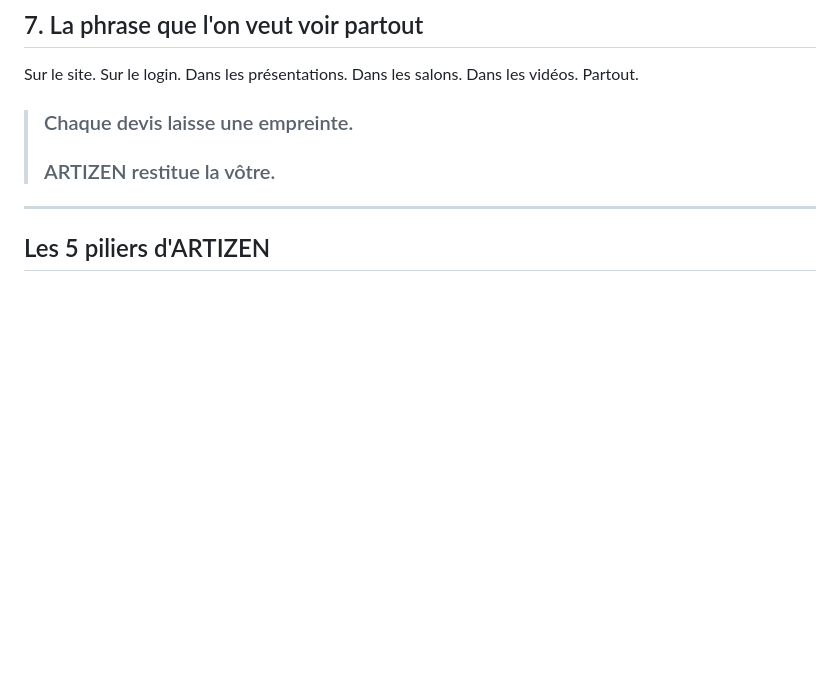
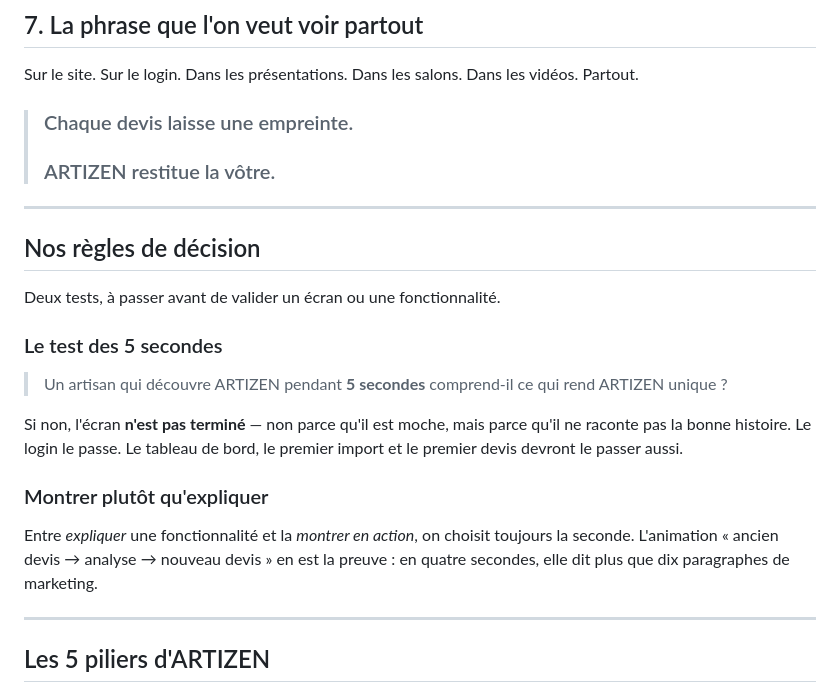
Before and after one commit to RAKINVEST/ARTIZEN-APP, a Markdown page: docs/BRAND.md, the part around one of its changes. Rendered like a GitHub page; blank space fills up the shorter version.

```diff
--- a/docs/BRAND.md
+++ b/docs/BRAND.md
@@ -89,6 +135,27 @@ vidéos. Partout.
 
 > ### Chaque devis laisse une empreinte.
 > ### ARTIZEN restitue la vôtre.
+
+---
+
+## Nos règles de décision
+
+Deux tests, à passer avant de valider un écran ou une fonctionnalité.
+
+### Le test des 5 secondes
+
+> Un artisan qui découvre ARTIZEN pendant **5 secondes** comprend-il ce qui rend
+> ARTIZEN unique ?
+
+Si non, l'écran **n'est pas terminé** — non parce qu'il est moche, mais parce
+qu'il ne raconte pas la bonne histoire. Le login le passe. Le tableau de bord, le
+premier import et le premier devis devront le passer aussi.
+
+### Montrer plutôt qu'expliquer
+
+Entre *expliquer* une fonctionnalité et la *montrer en action*, on choisit
+toujours la seconde. L'animation « ancien devis → analyse → nouveau devis » en est
+la preuve : en quatre secondes, elle dit plus que dix paragraphes de marketing.
 
 ---
 
```
Also changed, not shown: other parts of docs/BRAND.md (+46 -0 lines).
